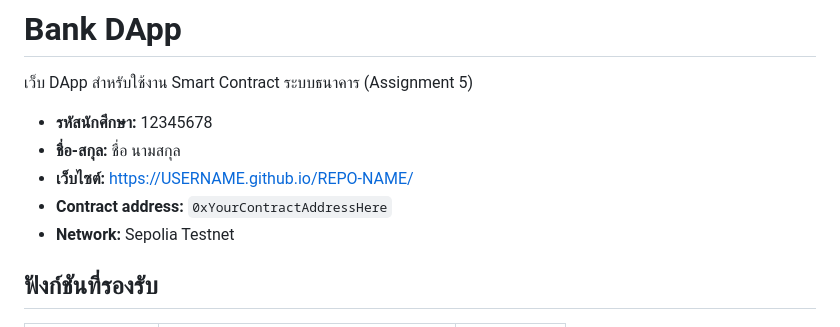
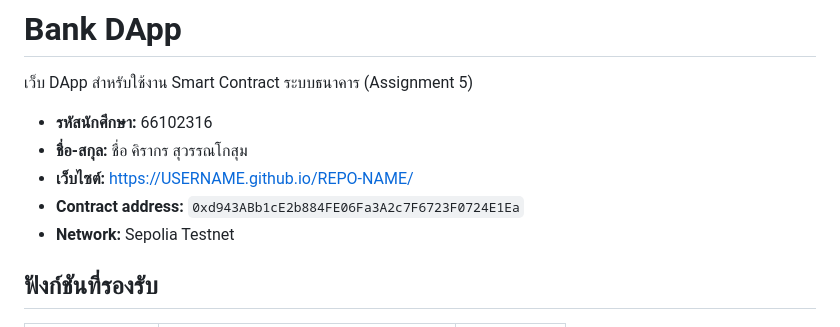
Before and after one commit to MurkyZ1/csi301_assignment6, a Markdown page: README.md, the part around the change. GitHub-like rendering.

```diff
--- a/README.md
+++ b/README.md
@@ -2,10 +2,10 @@
 
 เว็บ DApp สำหรับใช้งาน Smart Contract ระบบธนาคาร (Assignment 5)
 
-- **รหัสนักศึกษา:** 12345678
-- **ชื่อ-สกุล:** ชื่อ นามสกุล
+- **รหัสนักศึกษา:** 66102316
+- **ชื่อ-สกุล:** ชื่อ คิรากร สุวรรณโกสุม
 - **เว็บไซต์:** https://USERNAME.github.io/REPO-NAME/
-- **Contract address:** `0xYourContractAddressHere`
+- **Contract address:** `0xd943ABb1cE2b884FE06Fa3A2c7F6723F0724E1Ea`
 - **Network:** Sepolia Testnet
 
 ## ฟังก์ชันที่รองรับ
```
